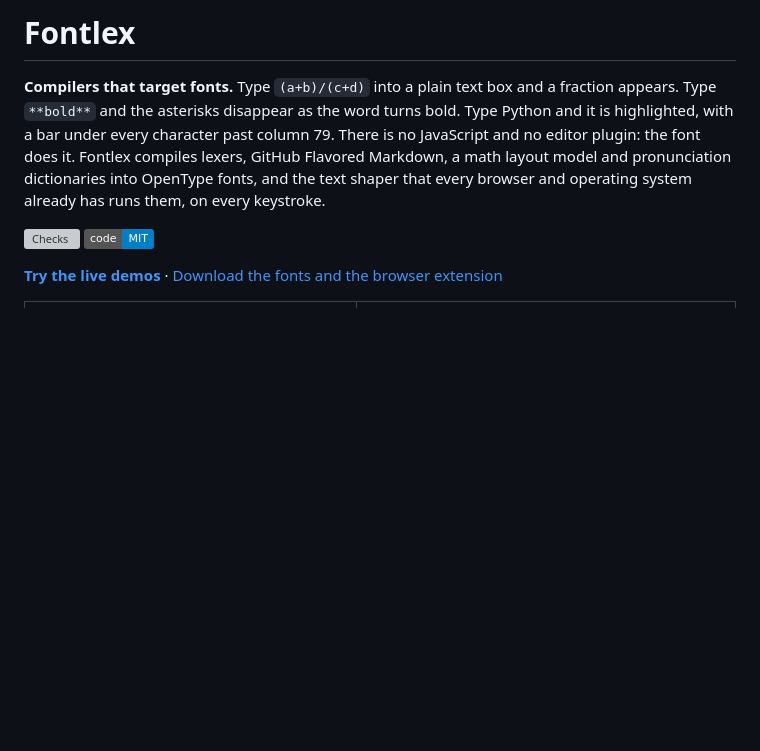
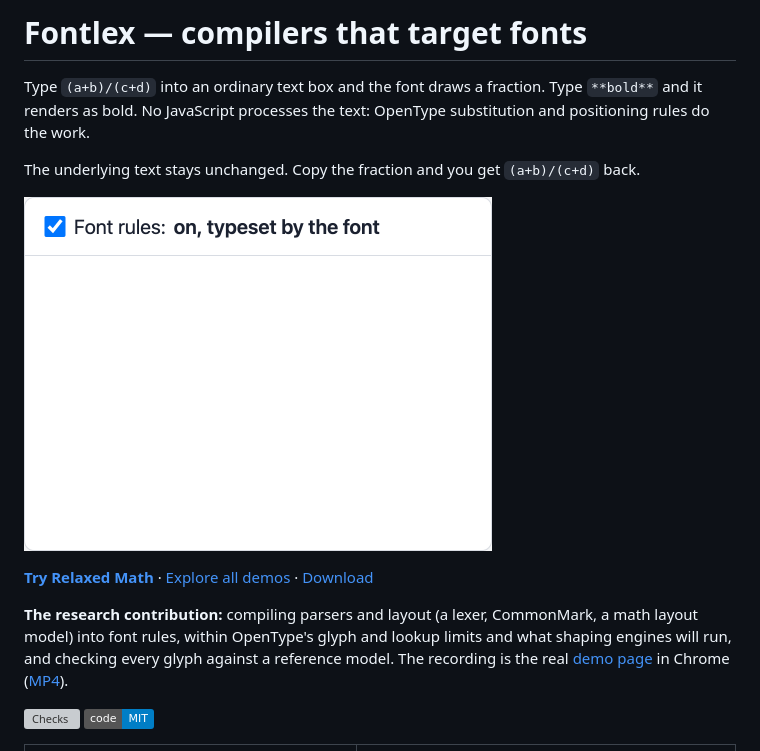
Before and after one commit to fMindstormer/fontlex, a Markdown page: README.md, the part around the change. GitHub-like rendering; pictures changed too: docs/images/relaxed-math-demo.gif (added); badges without logos; blank space fills up the shorter version; grey boxes are pictures that could not be loaded.

```diff
--- a/README.md
+++ b/README.md
@@ -1,18 +1,28 @@
-# Fontlex
+# Fontlex — compilers that target fonts
 
-**Compilers that target fonts.** Type `(a+b)/(c+d)` into a plain text box
-and a fraction appears. Type `**bold**` and the asterisks disappear as the
-word turns bold. Type Python and it is highlighted, with a bar under every
-character past column 79. There is no JavaScript and no editor plugin: the
-font does it. Fontlex compiles lexers, GitHub Flavored Markdown, a math
-layout model and pronunciation dictionaries into OpenType fonts, and the
-text shaper that every browser and operating system already has runs them,
-on every keystroke.
+Type `(a+b)/(c+d)` into an ordinary text box and the font draws a fraction.
+Type `**bold**` and it renders as bold. No JavaScript processes the text:
+OpenType substitution and positioning rules do the work.
+
+The underlying text stays unchanged. Copy the fraction and you get
+`(a+b)/(c+d)` back.
+
+<a href="https://fmindstormer.github.io/fontlex/relaxed-math.html#try"><picture>
+<source media="(prefers-reduced-motion: reduce)" srcset="docs/images/relaxed-math-poster.png">
+<img src="docs/images/relaxed-math-demo.gif" width="468" alt="Typing (a+b)/(c+d), x^2 and sqrt(x^2+1) into a plain text box: each becomes a fraction, a superscript and a square root as it is completed. Turning the font's rules off shows the characters exactly as typed; turning them on typesets them again.">
+</picture></a>
+
+**[Try Relaxed Math](https://fmindstormer.github.io/fontlex/relaxed-math.html#try)** · [Explore all demos](https://fmindstormer.github.io/fontlex/) · [Download](https://github.com/fMindstormer/fontlex/releases/latest)
+
+**The research contribution:** compiling parsers and layout (a lexer,
+CommonMark, a math layout model) into font rules, within OpenType's glyph
+and lookup limits and what shaping engines will run, and checking every
+glyph against a reference model. The recording is the real
+[demo page](https://fmindstormer.github.io/fontlex/relaxed-math.html) in
+Chrome ([MP4](docs/images/relaxed-math-demo.mp4)).
 
 [![Checks](https://github.com/fMindstormer/fontlex/actions/workflows/checks.yml/badge.svg)](https://github.com/fMindstormer/fontlex/actions/workflows/checks.yml)
 [![License: MIT](https://img.shields.io/badge/code-MIT-blue.svg)](LICENSE)
-
-**[Try the live demos](https://fmindstormer.github.io/fontlex/)** · [Download the fonts and the browser extension](https://github.com/fMindstormer/fontlex/releases/latest)
 
 <table>
 <tr><td><a href="https://fmindstormer.github.io/fontlex/python.html"><img src="docs/images/python.png" alt="Python code in a plain text box, highlighted by the Fontlex Python font"></a></td>
```
Also changed, not shown: english/README.md (+1 -1 lines), math/README.md (+7 -0 lines), docs/images/relaxed-math-poster.png (added), 7 other files.
